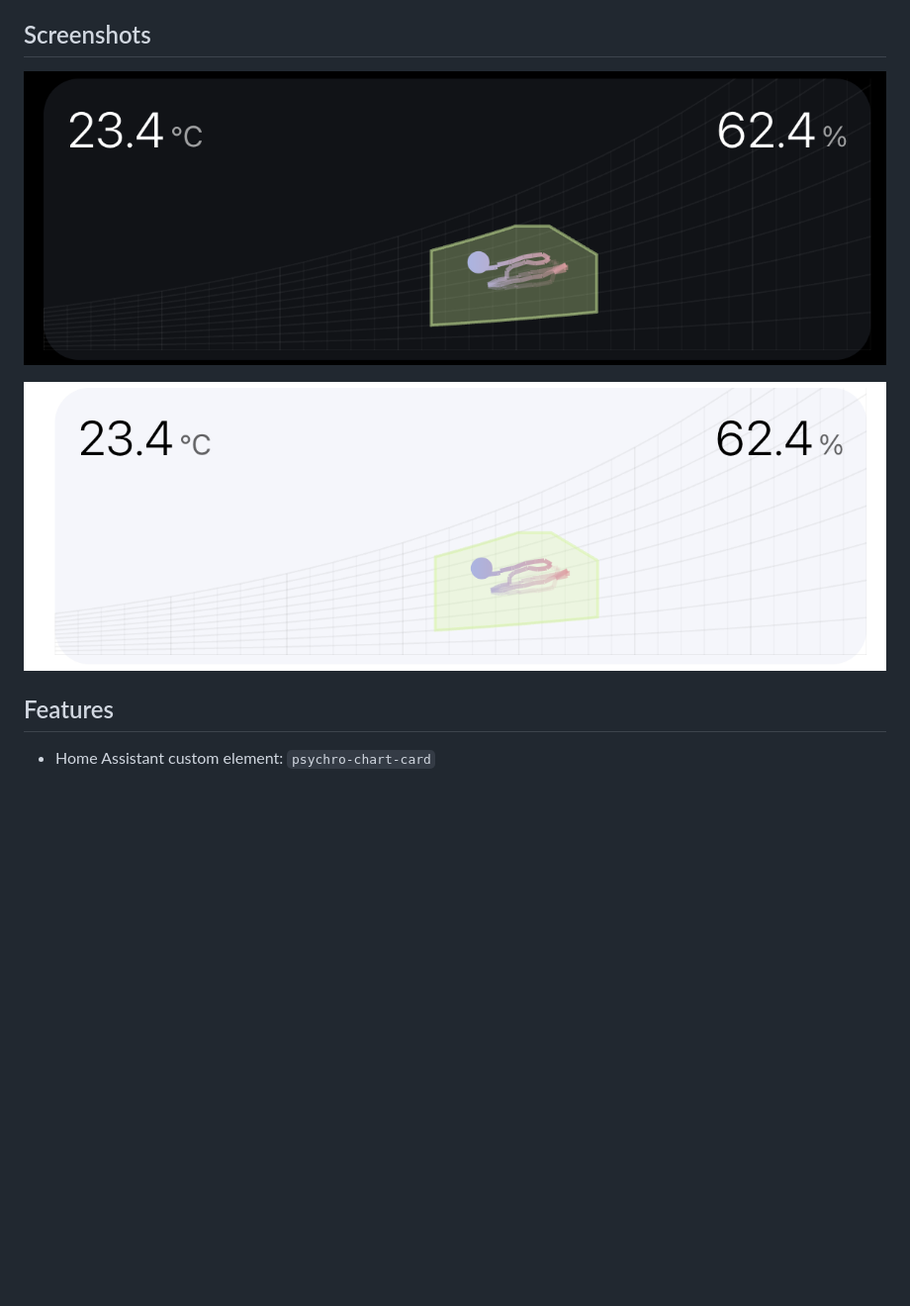
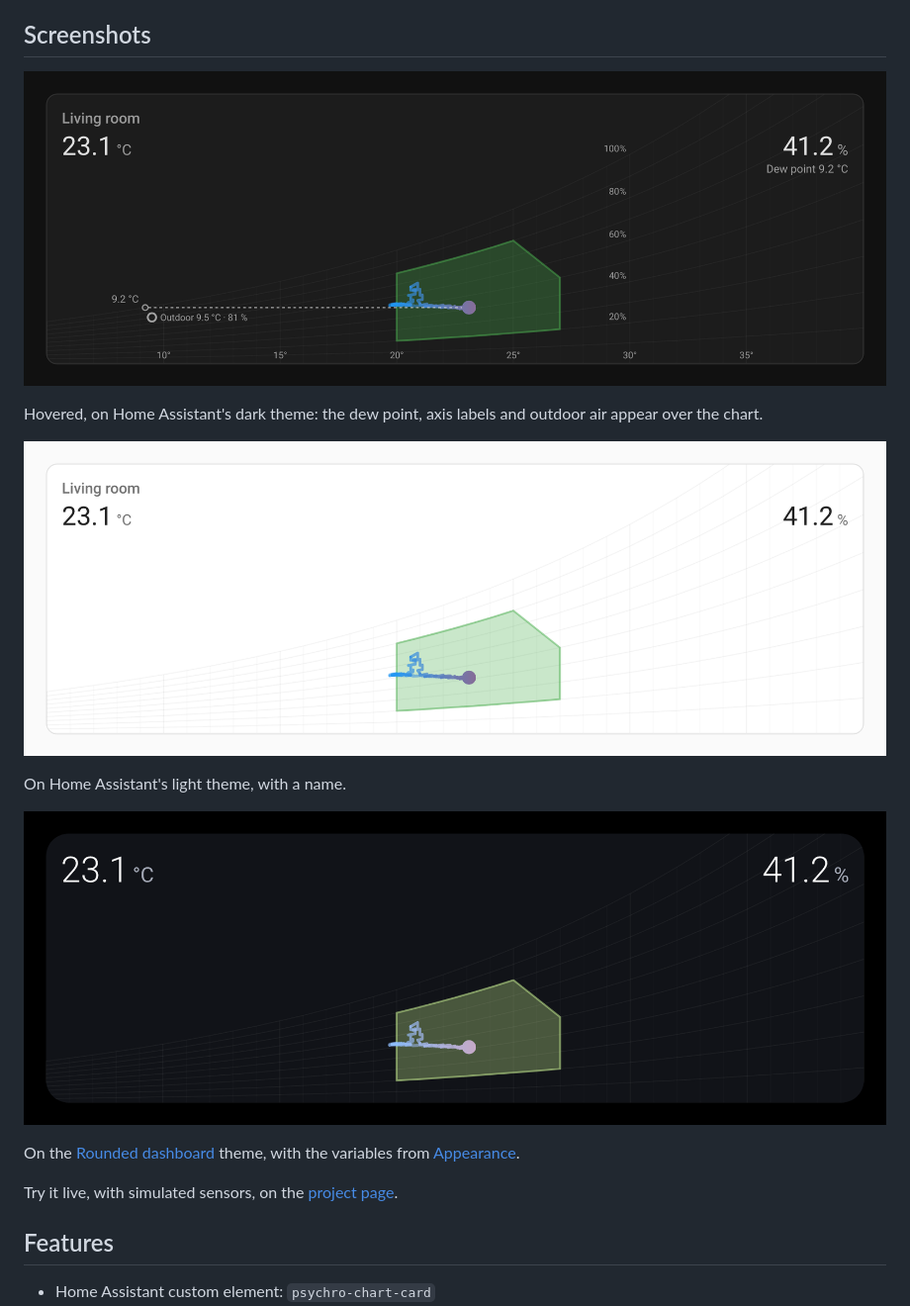
Before and after one commit to mathieudutour/psychrochart-home-assistant, a Markdown page: README.md, the part around the change. Shown at 99% size. Drawn GitHub-style; pictures changed too: docs/Screenshot 2026-06-25 at 10.18.45.png (deleted), docs/Screenshot 2026-06-25 at 10.19.58.png (deleted), docs/card-dark-details.png (added); blank space fills up the shorter version.

Commit message:
Refresh the README screenshots
The screenshots were from June and showed the card's old look, on the
Rounded theme only. HACS shows the README, so they are the first thing
people see.

Replace them with three of the current card: hovered on Home Assistant's
dark theme, showing the dew point, axis labels and outdoor air; on the
light theme with a name; and on the Rounded theme with the variables from
the README. They were taken from the preview page built with the winter
zone and translation changes, so they match the card once those land.
The README links them by full URL, as HACS does not resolve relative
image paths, and links the project page.

```diff
--- a/README.md
+++ b/README.md
@@ -11,9 +11,22 @@ and fades the historical path so the latest indoor state is easy to spot.
 
 ## Screenshots
 
-![Psychrochart card in dark theme](docs/Screenshot%202026-06-25%20at%2010.18.45.png)
+![The card on Home Assistant's dark theme, hovered: the dew point, axis labels and outdoor air are showing](https://raw.githubusercontent.com/mathieudutour/psychrochart-home-assistant/main/docs/card-dark-details.png)
 
-![Psychrochart card in light theme](docs/Screenshot%202026-06-25%20at%2010.19.58.png)
+Hovered, on Home Assistant's dark theme: the dew point, axis labels and outdoor
+air appear over the chart.
+
+![The card on Home Assistant's light theme](https://raw.githubusercontent.com/mathieudutour/psychrochart-home-assistant/main/docs/card-light.png)
+
+On Home Assistant's light theme, with a name.
+
+![The card on the Rounded dashboard theme](https://raw.githubusercontent.com/mathieudutour/psychrochart-home-assistant/main/docs/card-rounded.png)
+
+On the [Rounded dashboard](https://community.home-assistant.io/t/rounded-dashboard-guide/543043)
+theme, with the variables from [Appearance](#appearance).
+
+Try it live, with simulated sensors, on the
+[project page](https://mathieudutour.github.io/psychrochart-home-assistant/).
 
 ## Features
 
```
